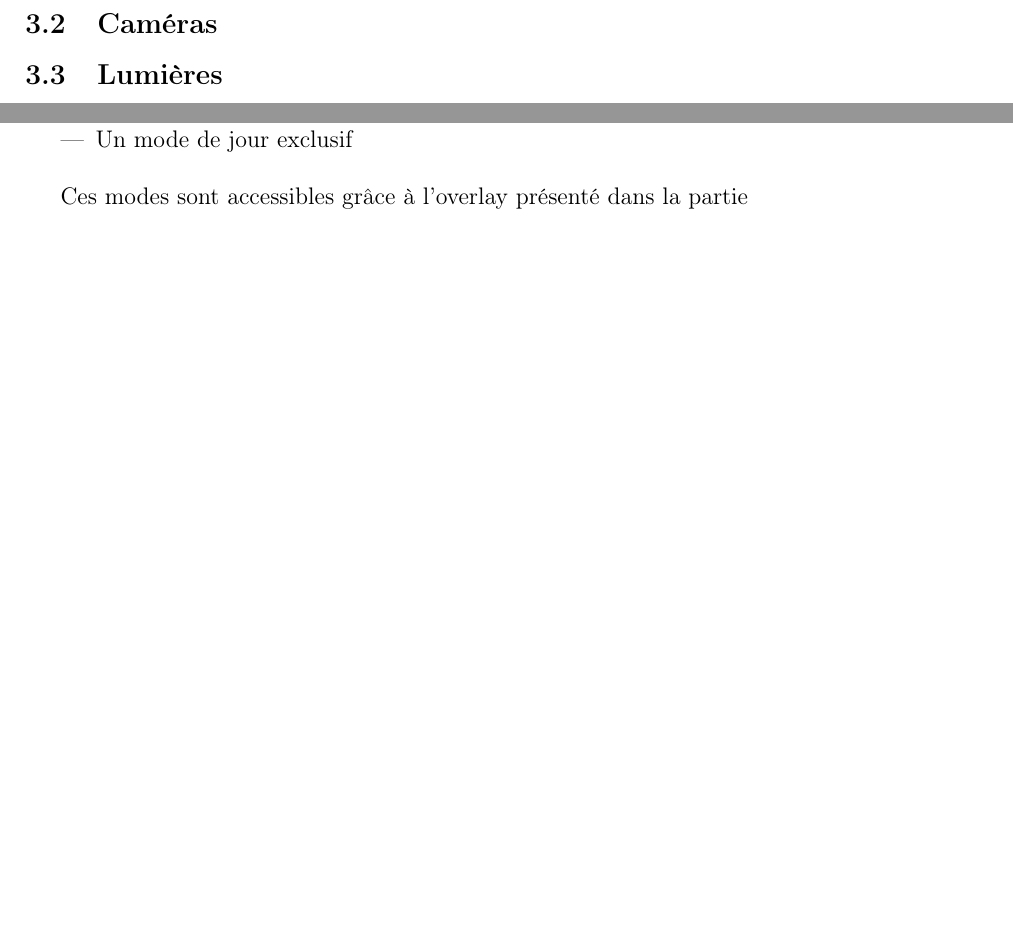
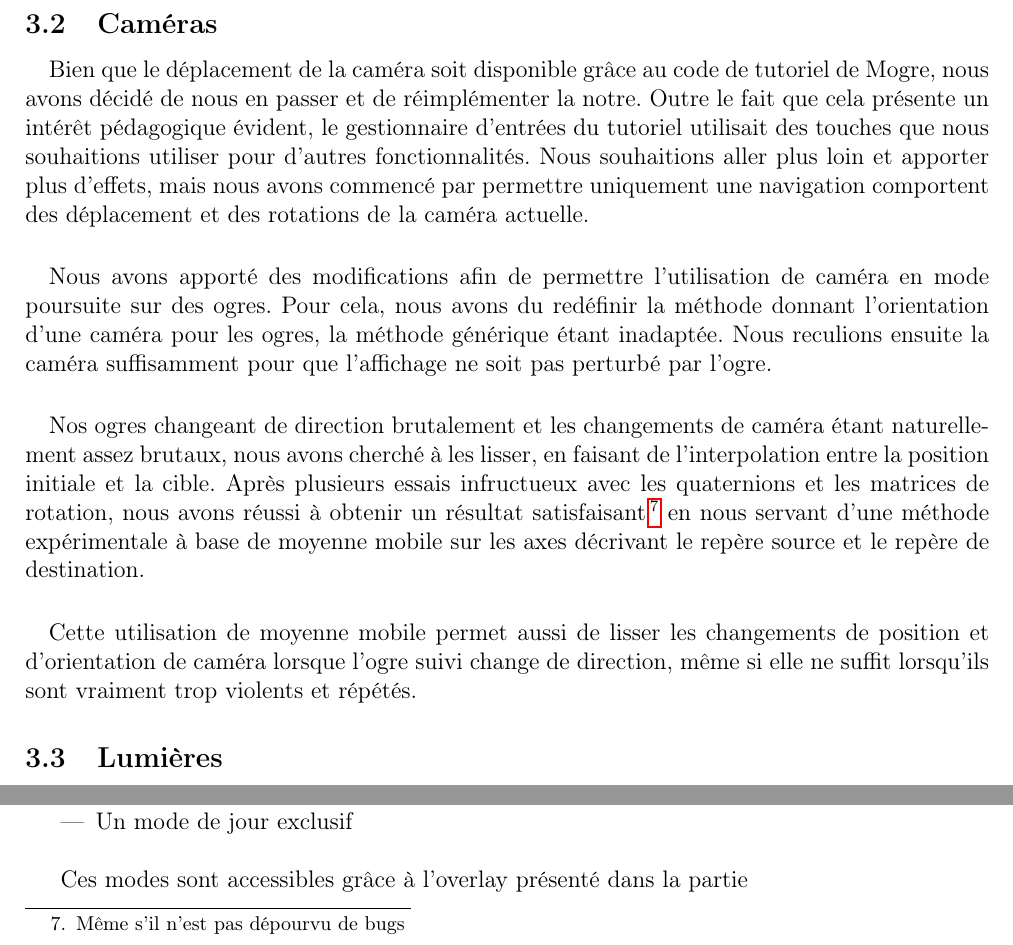
Before and after one commit to medrimonia/MASProject, a LaTeX document (report/report.tex, which reads report/simulationsGraphiques.tex): two parts of page 7 of 9 before the commit and two parts of page 7 of 10 after it, joined at a grey line, cut so that both start at the same text, the shorter picture padded with empty space. Compiled offline with pdfLaTeX.

Commit message:
rapport : Caméra

```diff
--- a/report/simulationsGraphiques.tex
+++ b/report/simulationsGraphiques.tex
@@ -22,11 +22,39 @@ ensuite nous en servir pour déterminer la position du robot sur le sol grâce
 la méthode \verb!Translate! de la classe \verb!Node!.
 
 \subsection{Caméras}
+%Remplacement de la caméra
+\paragraph{}
+Bien que le déplacement de la caméra soit disponible grâce au code de tutoriel
+de Mogre, nous avons décidé de nous en passer et de réimplémenter la notre.
+Outre le fait que cela présente un intérêt pédagogique évident, le gestionnaire
+d'entrées du tutoriel utilisait des touches que nous souhaitions utiliser pour
+d'autres fonctionnalités. Nous souhaitions aller plus loin et apporter plus
+d'effets, mais nous avons commencé par permettre uniquement une navigation
+comportent des déplacement et des rotations de la caméra actuelle.
 
-% A faire
+\paragraph{}
+Nous avons apporté des modifications afin de permettre l'utilisation de caméra
+en mode poursuite sur des ogres. Pour cela, nous avons du redéfinir la méthode
+donnant l'orientation d'une caméra pour les ogres, la méthode générique étant
+inadaptée. Nous reculions ensuite la caméra suffisamment pour que l'affichage ne
+soit pas perturbé par l'ogre.
+
+\paragraph{}
+Nos ogres changeant de direction brutalement et les changements de caméra étant
+naturellement assez brutaux, nous avons cherché à les lisser, en faisant de
+l'interpolation entre la position initiale et la cible. Après plusieurs essais
+infructueux avec les quaternions et les matrices de rotation, nous avons réussi
+à obtenir un résultat satisfaisant \footnote{Même s'il n'est pas dépourvu de
+bugs} en nous servant d'une méthode expérimentale à base de moyenne mobile sur
+les axes décrivant le repère source et le repère de destination.
+
+\paragraph{}
+Cette utilisation de moyenne mobile permet aussi de lisser les changements de
+position et d'orientation de caméra lorsque l'ogre suivi change de direction,
+même si elle ne suffit lorsqu'ils sont vraiment trop violents et répétés.
 
 \subsection{Lumières}
-
+\paragraph{}
 Afin de rendre plus réaliste le modèle de simulation au niveau de
 l'environnement, il a été choisi de développer des modèles environnementaux en
 supplément des modèles de comportement des entités vivantes. Pour cela nous
```
